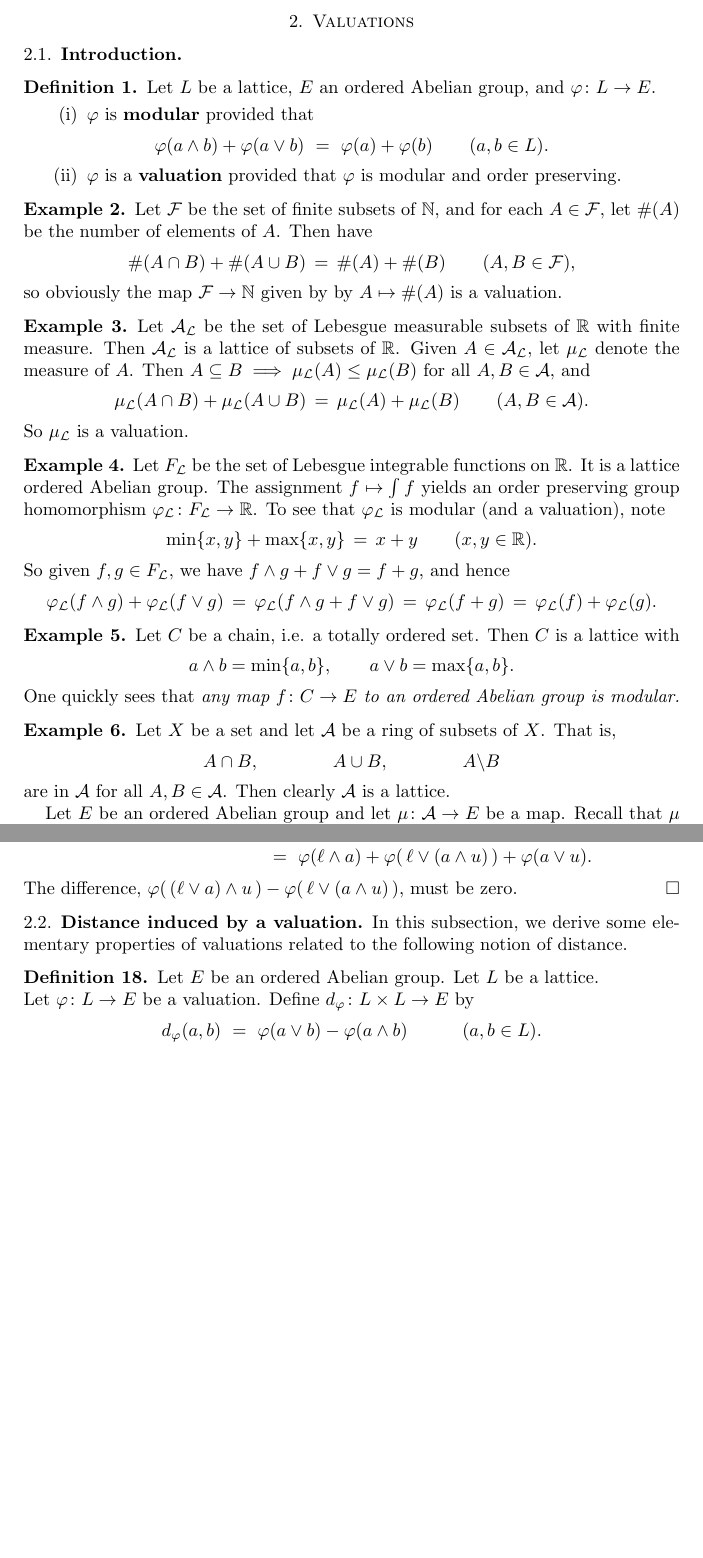
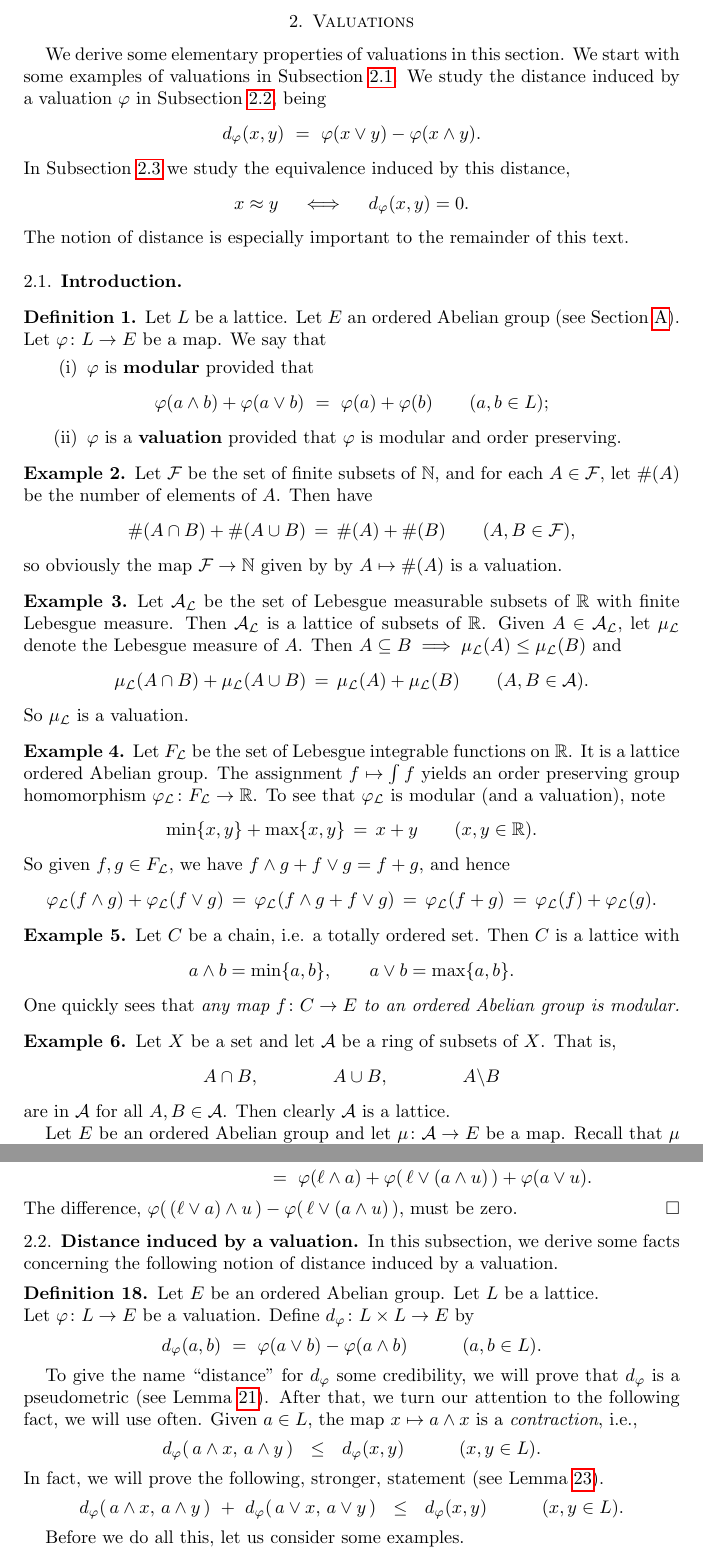
Before and after one commit to awesterb/master-thesis, a LaTeX paper (main.tex, which reads vals.tex): two parts of pages 8 and 11 of 53 before the commit and two parts of pages 8 and 11 of 54 after it, joined at a grey line, cut so that both start at the same text, the shorter picture padded with empty space. Compiled offline with pdfLaTeX; a LaTeX package or settings file that is missing is left out.

Commit message:
more work

```diff
--- a/vals.tex
+++ b/vals.tex
@@ -2,15 +2,39 @@
 \begin{document}
 \section{Valuations}
 \label{S:vals}
+We derive some elementary properties of valuations in this section.
+We start with some examples of valuations in Subsection~\ref{SS:vals_intro}.
+We study the distance
+induced by a valuation~$\varphi$
+in Subsection~\ref{SS:vals_d}, being
+\begin{equation*}
+\ld\varphi(x,y) \ =\ \varphi(x\vee y) - \varphi(x\wedge y).
+\end{equation*}
+In Subsection~\ref{SS:vals_eq}
+we study the equivalence induced by this distance,
+\begin{equation*}
+x\approx y\quad\iff\quad \ld\varphi(x,y)=0.
+\end{equation*}
+The notion of distance
+is especially important to the remainder of this text.
+%%%%%%%%%%%%%%%%%%%%%%%%%%%%%%%%%%%%%%%%%%%%%%%%%%%%%%%%%%%%%%%%%%%%%%%%%%%%%%%
+%%%%%%%%%%%%%%%%%%%%%%%%%%%%%%%%%%%%%%%%%%%%%%%%%%%%%%%%%%%%%%%%%%%%%%%%%%%%%%%
+%%%%%%%%%%%%%%%%%%%%%%%%%%%%%%%%%%%%%%%%%%%%%%%%%%%%%%%%%%%%%%%%%%%%%%%%%%%%%%%
+%%%%%%%%%%%%%%%%%%%%%%%%%%%%%%%%%%%%%%%%%%%%%%%%%%%%%%%%%%%%%%%%%%%%%%%%%%%%%%%
 \subsection{Introduction}
+\label{SS:vals_intro}
 \noindent
 %
 %          DEFINITION OF MODULAR MAPS
 %
 \begin{dfn}
+
 \label{D:val}
-Let $L$ be a lattice, $E$ an ordered Abelian group,
-and $\varphi\colon L \ra E$.
+Let $L$ be a lattice.
+Let $E$ an ordered Abelian group
+(see Section~\ref{S:ag}).
+Let  $\varphi\colon L \ra E$ be a map.
+We say that
 \begin{enumerate}
 \item
 \label{D:val-mod}
@@ -19,7 +43,7 @@ $\varphi$ is \keyword{modular} provided that
 \varphi(a\wedge b) + \varphi(a \vee b)
 \ =\
 \varphi(a) + \varphi(b)
-\qquad(a,b\in L).
+\qquad(a,b\in L);
 \end{equation*}
 
 \item
@@ -48,12 +72,11 @@ given by by $A\mapsto \#(A)$ is a valuation.
 \begin{ex}
 \label{E:lmeas-val}
 Let $\LA$ be the set of Lebesgue measurable
-subsets of~$\R$ with finite measure.
+subsets of~$\R$ with finite Lebesgue measure.
 Then~$\LA$ is a lattice of subsets of~$\R$.
 Given~$A\in\LA$,
-let $\Lmu$ denote the measure of~$A$.
+let $\Lmu$ denote the Lebesgue measure of~$A$.
 Then $A\subseteq B \implies \Lmu(A)\leq \Lmu (B)$
-for all $A,B\in \mathcal{A}$,
 and
 \begin{equation*}
 \Lmu(A\cap B) + \Lmu(A\cup B) \,=\, \Lmu(A) + \Lmu(B)
@@ -550,18 +573,23 @@ $\varphi(\,(\ell\vee a)\wedge u\,)
 must be zero.
 \end{proof}
 
+%%%%%%%%%%%%%%%%%%%%%%%%%%%%%%%%%%%%%%%%%%%%%%%%%%%%%%%%%%%%%%%%%%%%%%%%%%%%%%%
+%%%%%%%%%%%%%%%%%%%%%%%%%%%%%%%%%%%%%%%%%%%%%%%%%%%%%%%%%%%%%%%%%%%%%%%%%%%%%%%
+%%%%%%%%%%%%%%%%%%%%%%%%%%%%%%%%%%%%%%%%%%%%%%%%%%%%%%%%%%%%%%%%%%%%%%%%%%%%%%%
+%%%%%%%%%%%%%%%%%%%%%%%%%%%%%%%%%%%%%%%%%%%%%%%%%%%%%%%%%%%%%%%%%%%%%%%%%%%%%%%
 %%%%%%%%%%%%%%%%%%%%%%%%%%%%%%%%%%%%%%%%%%%%%%%%%%%%%%%%%%%%%%%%j%
 %
 %
-%                  ELEMENTARY PROPERTIES
-%                     of valuations
+%                  DISTANCE INDUCED BY
+%                     a valuation
 %
 %
 \subsection{Distance induced by a valuation}
+\label{SS:vals_d}
 In this subsection,
-we derive some elementary properties of
-valuations related to the following notion
-of distance.
+we derive some facts
+concerning the following notion
+of distance induced by a valuation.
 \begin{dfn}
 \label{D:d}
 Let $E$ be an ordered Abelian group.
@@ -573,6 +601,31 @@ Define $\ld\varphi\colon L\times L \ra E$ by
 \qquad\quad(a,b\in L).
 \end{equation*}
 \end{dfn}
+
+To give the name ``distance'' for~$\ld\varphi$ some credibility,
+we will prove that $\ld\varphi$
+is a pseudometric (see Lemma~\ref{L:d-metric}).
+After that,
+we turn our attention to the following fact,
+we will use often.
+Given~$a\in L$, the map $x\mapsto a\wedge x$ is a \emph{contraction}, i.e.,
+\begin{equation*}
+\ld\varphi(\,a\wedge x,\, a\wedge y\,)
+\ \ \leq\ \ \ld\varphi(x,y)
+\qquad\quad(x,y\in L).
+\end{equation*}
+In fact,
+we will prove the following, stronger, statement
+(see Lemma~\ref{L:curry-wc-unif}).
+\begin{equation*}
+\ld\varphi(\,a\wedge x,\, a\wedge y\,) \ +\
+\ld\varphi(\,a\vee x,\, a\vee y\,)
+\ \ \leq\ \ \ld\varphi(x,y)
+\qquad\quad(x,y\in L).
+\end{equation*}
+
+Before we do all this,
+let us consider some examples.
 %
 %                  EXAMPLES OF DISTANCE
 %
```
Also changed, not shown: vals.tex (61 more changed lines).
